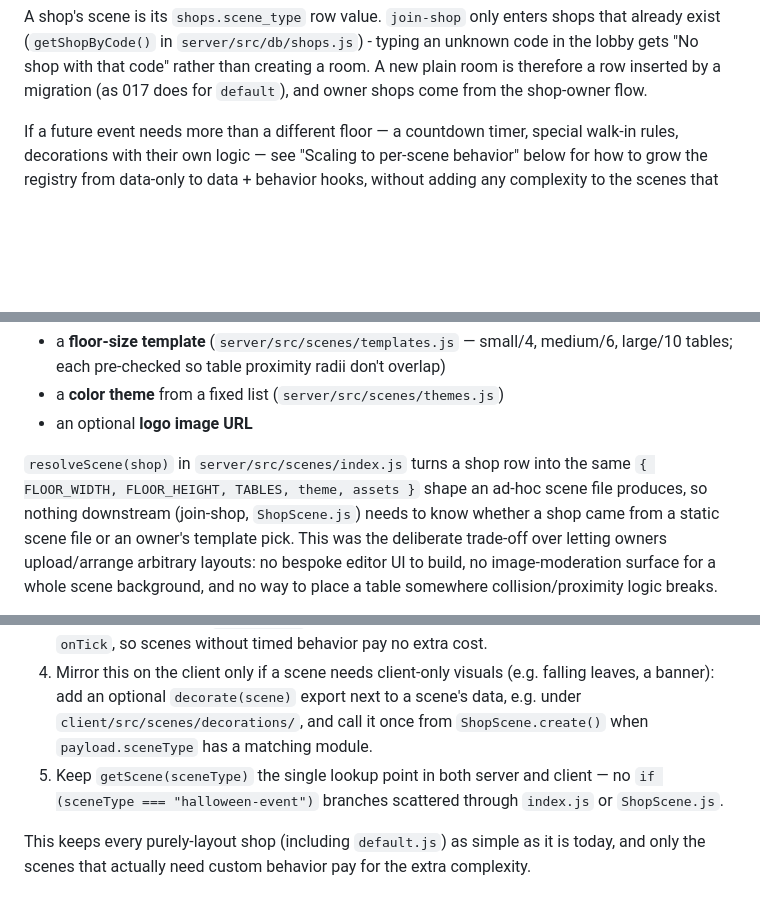
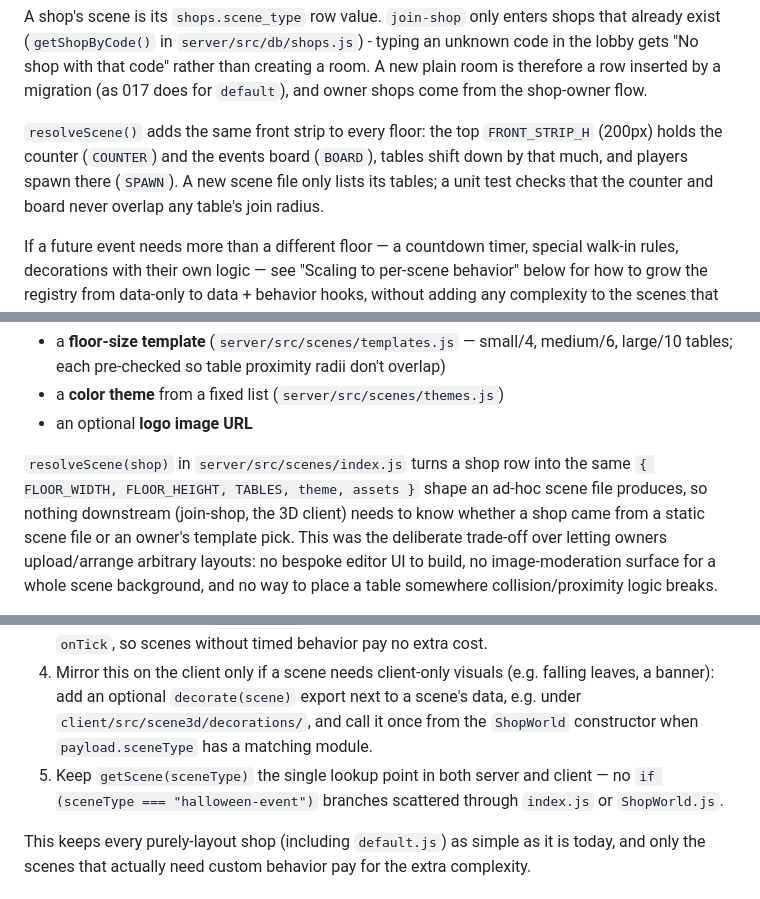
Before and after one commit to nopphonchaiwanna-ctrl/Vobblix, a Markdown page: README.md, 3 parts joined by grey strips. Drawn GitHub-style; blank space fills up the shorter version.

```diff
--- a/README.md
+++ b/README.md
@@ -87,6 +95,12 @@ enters shops that already exist (`getShopByCode()` in
 shop with that code" rather than creating a room. A new plain room is
 therefore a row inserted by a migration (as 017 does for `default`),
 and owner shops come from the shop-owner flow.
+
+`resolveScene()` adds the same front strip to every floor: the top
+`FRONT_STRIP_H` (200px) holds the counter (`COUNTER`) and the events
+board (`BOARD`), tables shift down by that much, and players spawn there
+(`SPAWN`). A new scene file only lists its tables; a unit test checks
+that the counter and board never overlap any table's join radius.
 
 If a future event needs more than a different floor — a countdown
 timer, special walk-in rules, decorations with their own logic — see
@@ -285,7 +299,7 @@ An owner does **not** draw their own floor layout. They pick:
 `resolveScene(shop)` in `server/src/scenes/index.js` turns a shop row
 into the same `{ FLOOR_WIDTH, FLOOR_HEIGHT, TABLES, theme, assets }`
 shape an ad-hoc scene file produces, so nothing downstream (join-shop,
-`ShopScene.js`) needs to know whether a shop came from a static scene
+the 3D client) needs to know whether a shop came from a static scene
 file or an owner's template pick. This was the deliberate trade-off over
 letting owners upload/arrange arbitrary layouts: no bespoke editor UI to
 build, no image-moderation surface for a whole scene background, and no
@@ -605,11 +663,11 @@ into a "data + hooks" pattern instead of branching on scene type inside
 4. Mirror this on the client only if a scene needs client-only visuals
    (e.g. falling leaves, a banner): add an optional `decorate(scene)`
    export next to a scene's data, e.g. under
-   `client/src/scenes/decorations/`, and call it once from
-   `ShopScene.create()` when `payload.sceneType` has a matching module.
+   `client/src/scene3d/decorations/`, and call it once from
+   the `ShopWorld` constructor when `payload.sceneType` has a matching module.
 5. Keep `getScene(sceneType)` the single lookup point in both server and
    client — no `if (sceneType === "halloween-event")` branches scattered
-   through `index.js` or `ShopScene.js`.
+   through `index.js` or `ShopWorld.js`.
 
 This keeps every purely-layout shop (including `default.js`) as simple
 as it is today, and only the scenes that actually need custom behavior
```
Also changed, not shown: other parts of README.md (+74 -22 lines), CLAUDE.md (+10 -4 lines), PRODUCT.md (+2 -2 lines).
